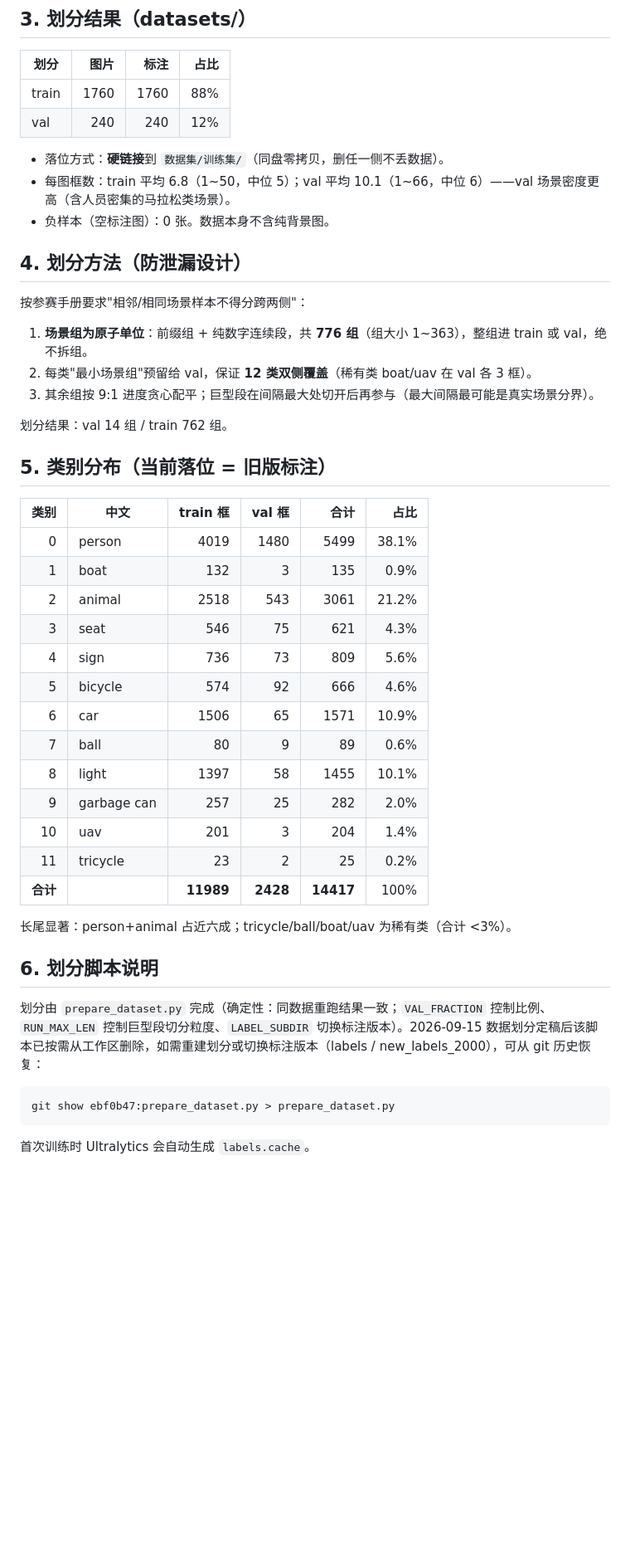
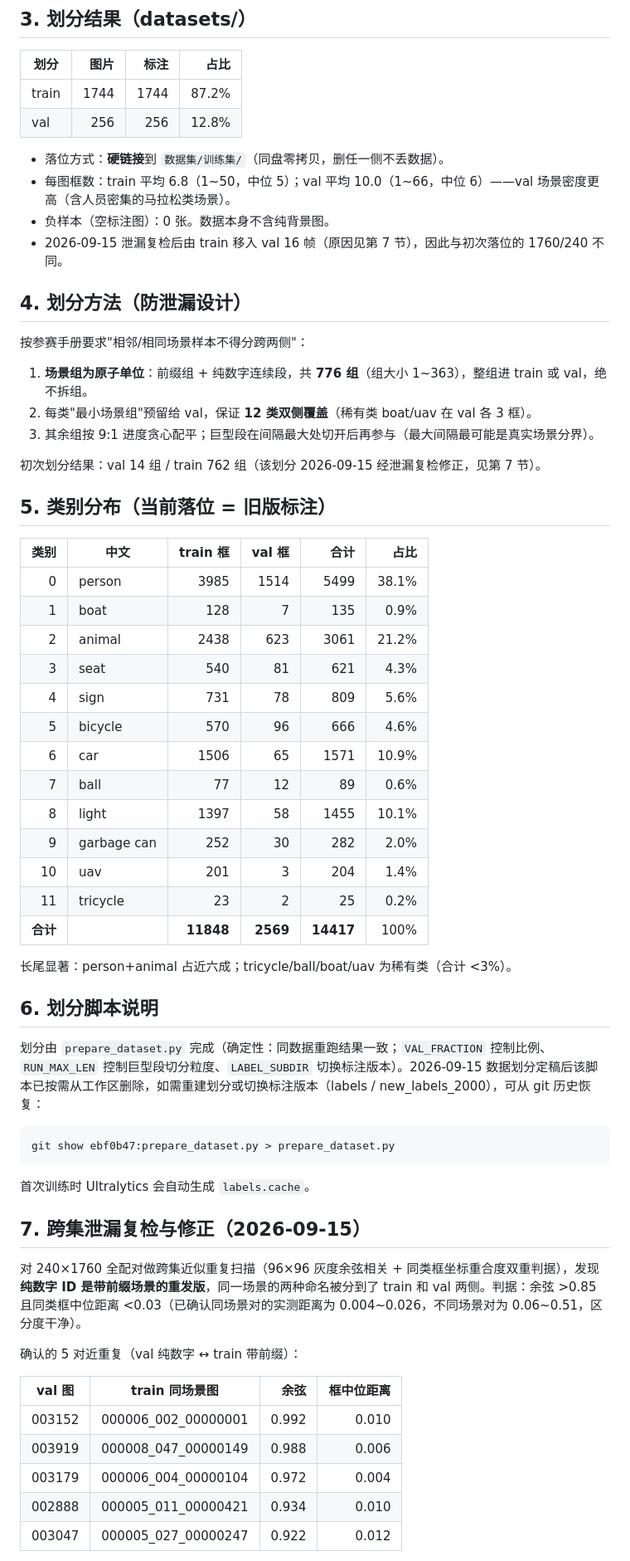
Before and after one commit to crazyzzpdt/AICOMP, a Markdown page: docs/数据集成分与划分记录.md, the part around one of its changes. Shown at 83% size. Drawn GitHub-style; blank space fills up the shorter version.

Commit message:
修正划分跨集泄漏并记录复检结论

````diff
--- a/docs/数据集成分与划分记录.md
+++ b/docs/数据集成分与划分记录.md
@@ -44,12 +44,13 @@
 
 | 划分 | 图片 | 标注 | 占比 |
 |---|---:|---:|---:|
-| train | 1760 | 1760 | 88% |
-| val | 240 | 240 | 12% |
+| train | 1744 | 1744 | 87.2% |
+| val | 256 | 256 | 12.8% |
 
 - 落位方式：**硬链接**到 `数据集/训练集/`（同盘零拷贝，删任一侧不丢数据）。
-- 每图框数：train 平均 6.8（1~50，中位 5）；val 平均 10.1（1~66，中位 6）——val 场景密度更高（含人员密集的马拉松类场景）。
+- 每图框数：train 平均 6.8（1~50，中位 5）；val 平均 10.0（1~66，中位 6）——val 场景密度更高（含人员密集的马拉松类场景）。
 - 负样本（空标注图）：0 张。数据本身不含纯背景图。
+- 2026-09-15 泄漏复检后由 train 移入 val 16 帧（原因见第 7 节），因此与初次落位的 1760/240 不同。
 
 ## 4. 划分方法（防泄漏设计）
 
@@ -59,25 +60,25 @@
 2. 每类"最小场景组"预留给 val，保证 **12 类双侧覆盖**（稀有类 boat/uav 在 val 各 3 框）。
 3. 其余组按 9:1 进度贪心配平；巨型段在间隔最大处切开后再参与（最大间隔最可能是真实场景分界）。
 
-划分结果：val 14 组 / train 762 组。
+初次划分结果：val 14 组 / train 762 组（该划分 2026-09-15 经泄漏复检修正，见第 7 节）。
 
 ## 5. 类别分布（当前落位 = 旧版标注）
 
 | 类别 | 中文 | train 框 | val 框 | 合计 | 占比 |
 |---:|---|---:|---:|---:|---:|
-| 0 | person | 4019 | 1480 | 5499 | 38.1% |
-| 1 | boat | 132 | 3 | 135 | 0.9% |
-| 2 | animal | 2518 | 543 | 3061 | 21.2% |
-| 3 | seat | 546 | 75 | 621 | 4.3% |
-| 4 | sign | 736 | 73 | 809 | 5.6% |
-| 5 | bicycle | 574 | 92 | 666 | 4.6% |
+| 0 | person | 3985 | 1514 | 5499 | 38.1% |
+| 1 | boat | 128 | 7 | 135 | 0.9% |
+| 2 | animal | 2438 | 623 | 3061 | 21.2% |
+| 3 | seat | 540 | 81 | 621 | 4.3% |
+| 4 | sign | 731 | 78 | 809 | 5.6% |
+| 5 | bicycle | 570 | 96 | 666 | 4.6% |
 | 6 | car | 1506 | 65 | 1571 | 10.9% |
-| 7 | ball | 80 | 9 | 89 | 0.6% |
+| 7 | ball | 77 | 12 | 89 | 0.6% |
 | 8 | light | 1397 | 58 | 1455 | 10.1% |
-| 9 | garbage can | 257 | 25 | 282 | 2.0% |
+| 9 | garbage can | 252 | 30 | 282 | 2.0% |
 | 10 | uav | 201 | 3 | 204 | 1.4% |
 | 11 | tricycle | 23 | 2 | 25 | 0.2% |
-| **合计** | | **11989** | **2428** | **14417** | 100% |
+| **合计** | | **11848** | **2569** | **14417** | 100% |
 
 长尾显著：person+animal 占近六成；tricycle/ball/boat/uav 为稀有类（合计 <3%）。
 
@@ -90,3 +91,18 @@ git show ebf0b47:prepare_dataset.py > prepare_dataset.py
 ```
 
 首次训练时 Ultralytics 会自动生成 `labels.cache`。
+
+## 7. 跨集泄漏复检与修正（2026-09-15）
+
+对 240×1760 全配对做跨集近似重复扫描（96×96 灰度余弦相关 + 同类框坐标重合度双重判据），发现**纯数字 ID 是带前缀场景的重发版**，同一场景的两种命名被分到了 train 和 val 两侧。判据：余弦 >0.85 且同类框中位距离 <0.03（已确认同场景对的实测距离为 0.004~0.026，不同场景对为 0.06~0.51，区分度干净）。
+
+确认的 5 对近重复（val 纯数字 ↔ train 带前缀）：
+
+| val 图 | train 同场景图 | 余弦 | 框中位距离 |
+|---|---|---:|---:|
+| 003152 | 000006_002_00000001 | 0.992 | 0.010 |
+| 003919 | 000008_047_00000149 | 0.988 | 0.006 |
+| 003179 | 000006_004_00000104 | 0.972 | 0.004 |
+| 002888 | 000005_011_00000421 | 0.934 | 0.010 |
+| 003047 | 000005_027_00000247 | 0.922 | 0.012 |
+
````
Also changed, not shown: other parts of docs/数据集成分与划分记录.md (+7 -0 lines), CLAUDE.md (+1 -1 lines).
